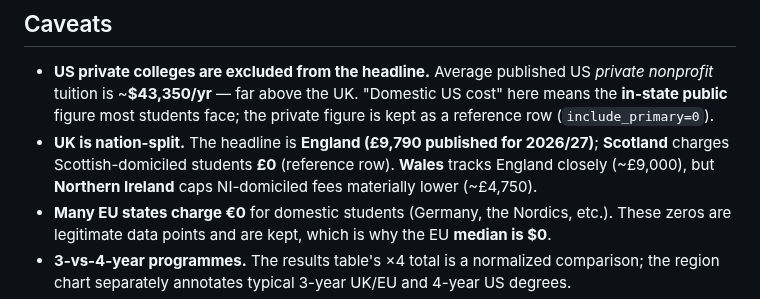
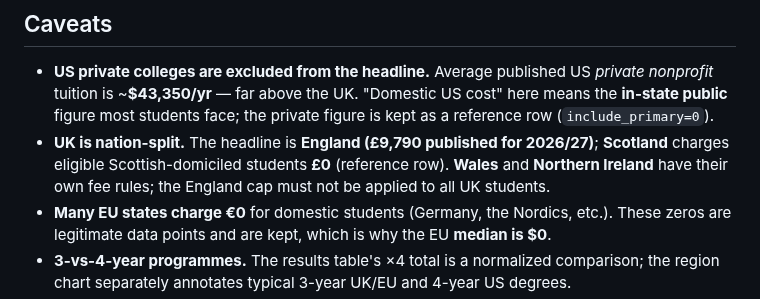
Before and after one commit to hanshanley/uk_decline, a Markdown page: tuition/README.md, the part around the change. GitHub-like rendering.

Commit message:
Clarify parcel durations and nation-specific tuition coverage

```diff
--- a/tuition/README.md
+++ b/tuition/README.md
@@ -183,8 +183,9 @@ tests/test_tuition.py
   the **in-state public** figure most students face; the private figure is kept as a
   reference row (`include_primary=0`).
 - **UK is nation-split.** The headline is **England (£9,790 published for 2026/27)**; **Scotland** charges
-  Scottish-domiciled students **£0** (reference row). **Wales** tracks England closely
-  (~£9,000), but **Northern Ireland** caps NI-domiciled fees materially lower (~£4,750).
+  eligible Scottish-domiciled students **£0** (reference row). **Wales** and
+  **Northern Ireland** have their own fee rules; the England cap must not be applied
+  to all UK students.
 - **Many EU states charge €0** for domestic students (Germany, the Nordics, etc.). These
   zeros are legitimate data points and are kept, which is why the EU **median is $0**.
 - **3-vs-4-year programmes.** The results table's ×4 total is a normalized comparison;
```
Also changed, not shown: outputs/uk_decline_scorecard.png, 3 other files.
